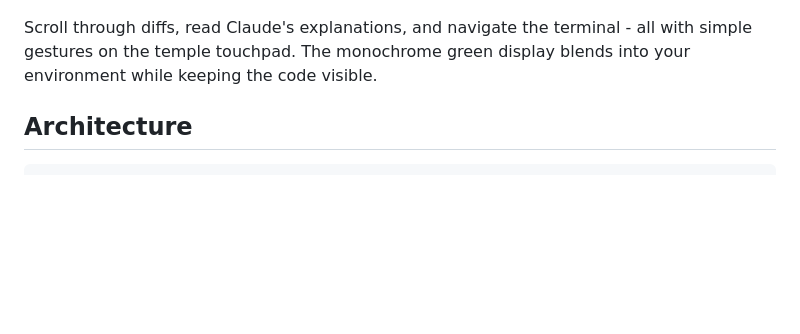
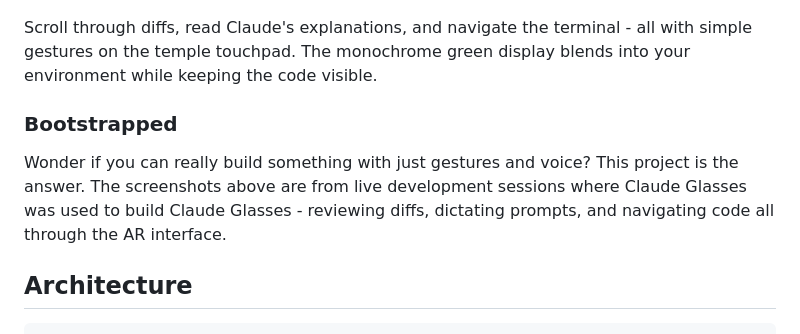
Before and after one commit to dweddepohl/claude-glasses-terminal, a Markdown page: README.md, the part around the change. Rendered like a GitHub page; blank space fills up the shorter version.

Commit message:
docs: Add bootstrapped section to README
Highlight that the project is built using itself - proving you can
really build something with just gestures and voice.

Co-Authored-By: Claude Opus 4.5 <noreply@anthropic.com>

```diff
--- a/README.md
+++ b/README.md
@@ -29,6 +29,10 @@ No keyboard needed. Hold the touchpad and speak naturally: *"Connect to our data
 </p>
 
 Scroll through diffs, read Claude's explanations, and navigate the terminal - all with simple gestures on the temple touchpad. The monochrome green display blends into your environment while keeping the code visible.
+
+### Bootstrapped
+
+Wonder if you can really build something with just gestures and voice? This project is the answer. The screenshots above are from live development sessions where Claude Glasses was used to build Claude Glasses - reviewing diffs, dictating prompts, and navigating code all through the AR interface.
 
 ## Architecture
 
```
